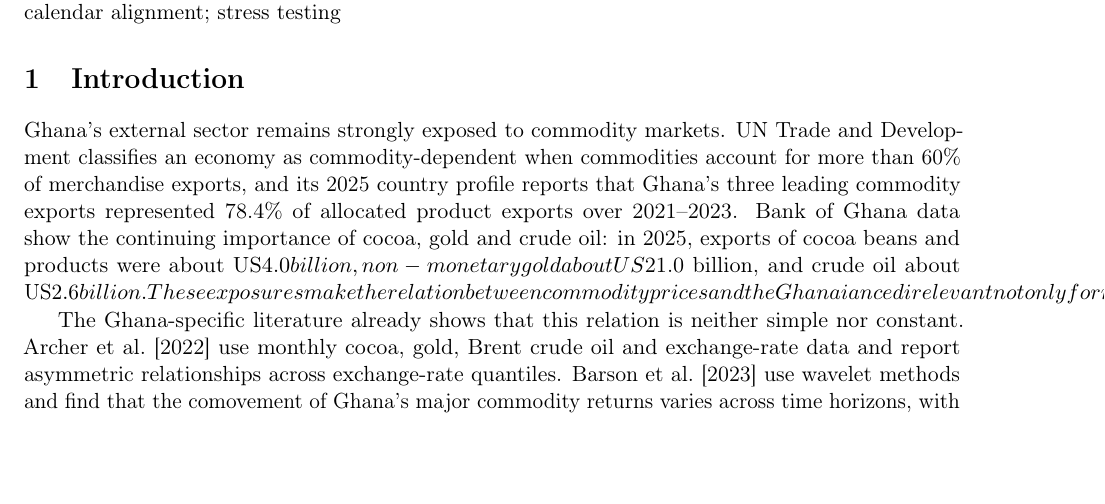
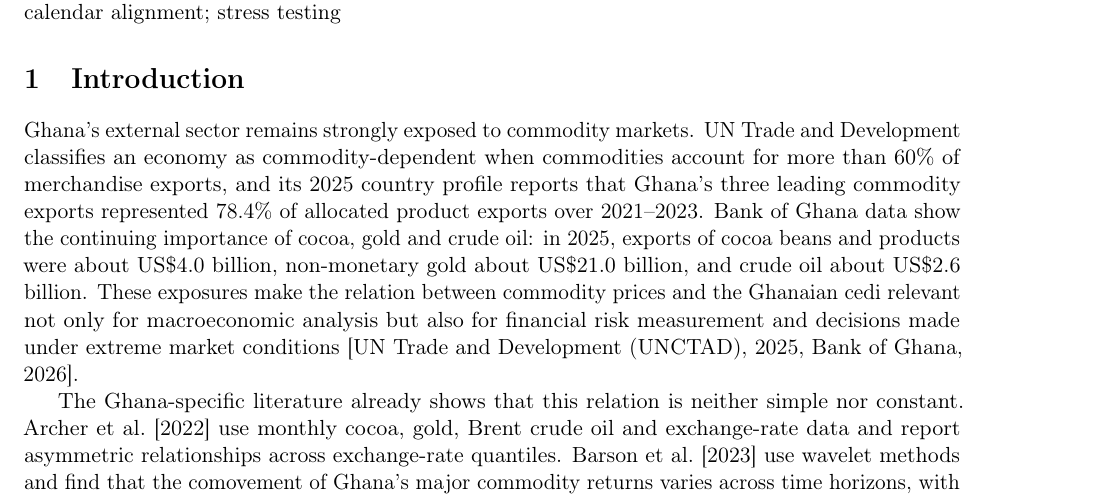
Before and after one commit to Jonathanerrils/tail-dependence-ghana, a LaTeX paper (paper/latex/rebuild/manuscript.tex, which reads paper/latex/rebuild/sections/01_introduction.tex): part of page 1 of 34, cut so that both start at the same text, the shorter picture padded with empty space. Compiled offline with pdfLaTeX.

Commit message:
Escape currency dollar signs in introduction

```diff
--- a/paper/latex/rebuild/sections/01_introduction.tex
+++ b/paper/latex/rebuild/sections/01_introduction.tex
@@ -1,7 +1,7 @@
 \section{Introduction}
 \label{sec:introduction}
 
-Ghana's external sector remains strongly exposed to commodity markets. UN Trade and Development classifies an economy as commodity-dependent when commodities account for more than 60\% of merchandise exports, and its 2025 country profile reports that Ghana's three leading commodity exports represented 78.4\% of allocated product exports over 2021--2023. Bank of Ghana data show the continuing importance of cocoa, gold and crude oil: in 2025, exports of cocoa beans and products were about US$4.0 billion, non-monetary gold about US$21.0 billion, and crude oil about US$2.6 billion. These exposures make the relation between commodity prices and the Ghanaian cedi relevant not only for macroeconomic analysis but also for financial risk measurement and decisions made under extreme market conditions \citep{unctad2025,bog2025}.
+Ghana's external sector remains strongly exposed to commodity markets. UN Trade and Development classifies an economy as commodity-dependent when commodities account for more than 60\% of merchandise exports, and its 2025 country profile reports that Ghana's three leading commodity exports represented 78.4\% of allocated product exports over 2021--2023. Bank of Ghana data show the continuing importance of cocoa, gold and crude oil: in 2025, exports of cocoa beans and products were about US\$4.0 billion, non-monetary gold about US\$21.0 billion, and crude oil about US\$2.6 billion. These exposures make the relation between commodity prices and the Ghanaian cedi relevant not only for macroeconomic analysis but also for financial risk measurement and decisions made under extreme market conditions \citep{unctad2025,bog2025}.
 
 The Ghana-specific literature already shows that this relation is neither simple nor constant. \citet{archer2022} use monthly cocoa, gold, Brent crude oil and exchange-rate data and report asymmetric relationships across exchange-rate quantiles. \citet{barson2023} use wavelet methods and find that the comovement of Ghana's major commodity returns varies across time horizons, with the exchange rate playing a material role in those relationships. \citet{yeboah2025}, using quantile-on-quantile estimation over 2003--2023, likewise report nonlinear and asymmetric relationships among commodity prices, inflation and the exchange rate. Recent work has widened the setting further. \citet{atipaga2025} use daily data to examine the Cedi's connection with global uncertainty measures, while \citet{woode2025} study time- and frequency-varying connectedness among commodities, currencies and equity markets in commodity-dependent sub-Saharan African economies, including Ghana. Together, these studies make a fixed linear commodity-Cedi relationship difficult to justify.
 
```
